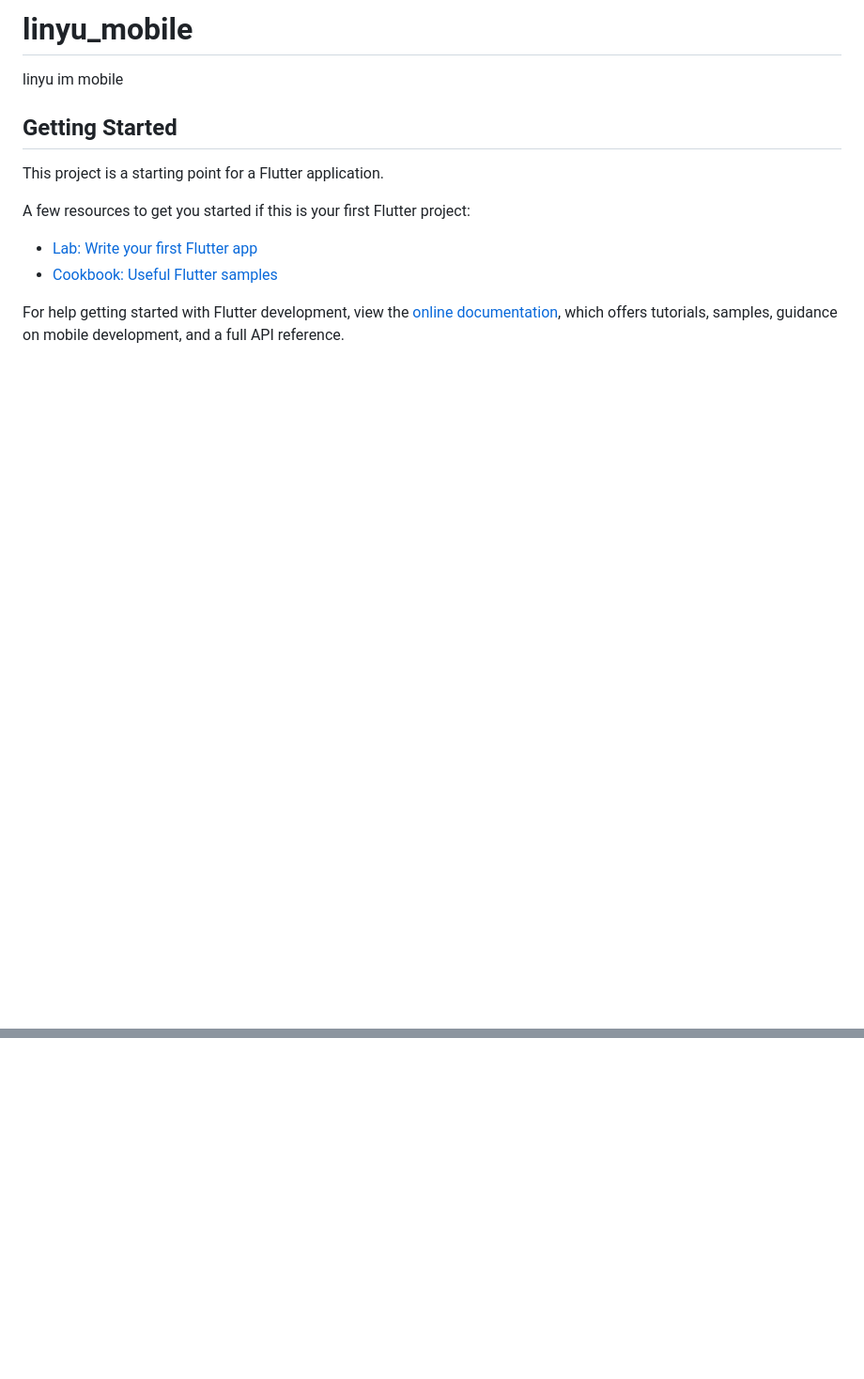
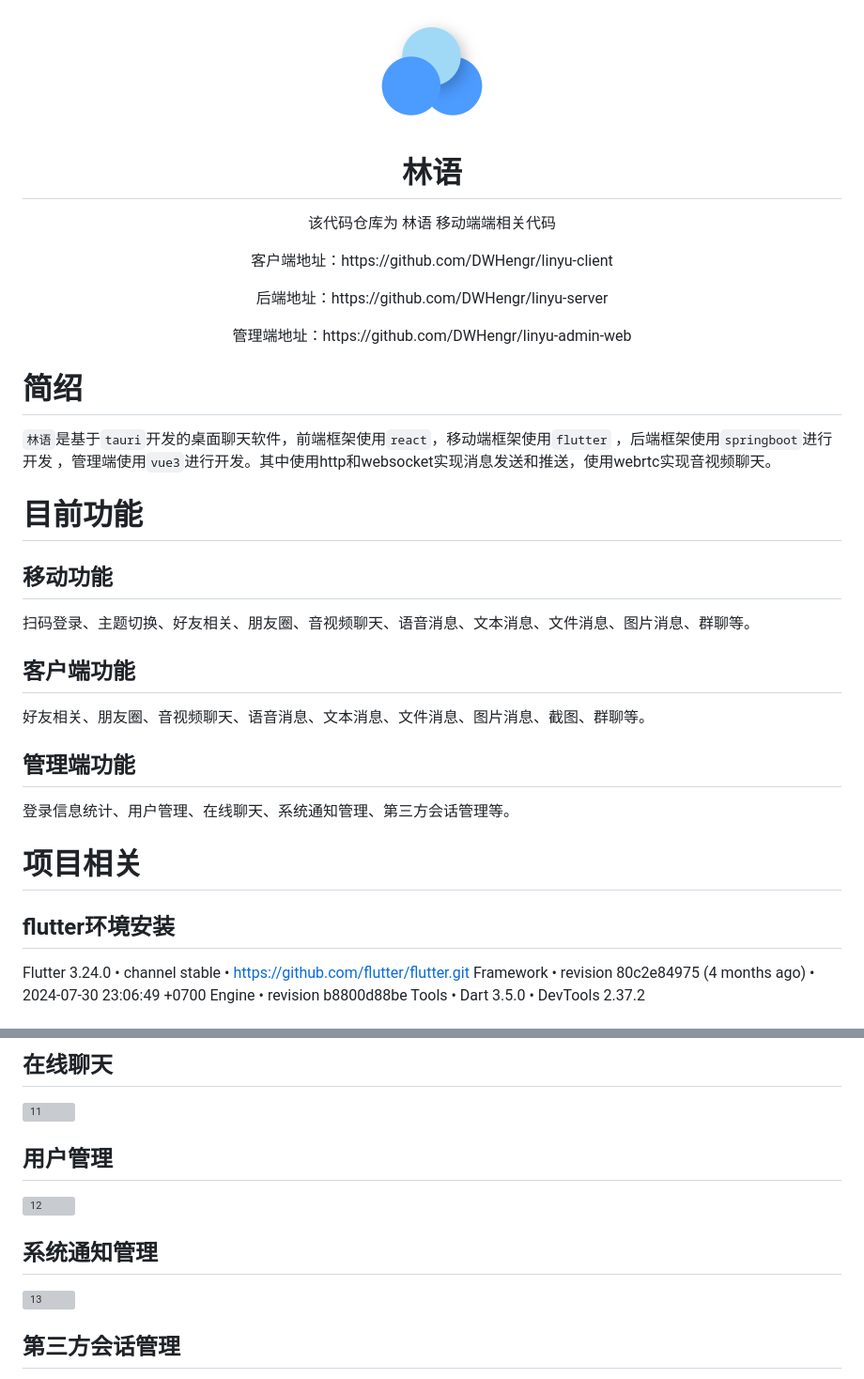
Before and after one commit to DWHengr/linyu_mobile, a Markdown page: README.md, 2 parts joined by grey strips. Shown: that part at 94% size. GitHub-like rendering; pictures changed too: .github/logo.png (added); blank space fills up the shorter version; grey boxes are pictures that could not be loaded.

```diff
--- a/README.md
+++ b/README.md
@@ -1,16 +1,38 @@
-# linyu_mobile
+<p align="center">
+  <img width="128px" src=".github/logo.png" />
+</p>
+<h1 align="center">林语</h1>
+<p align="center">该代码仓库为 林语 移动端端相关代码</p>
+<p align="center">客户端地址：https://github.com/DWHengr/linyu-client</p>
+<p align="center">后端地址：https://github.com/DWHengr/linyu-server</p>
+<p align="center">管理端地址：https://github.com/DWHengr/linyu-admin-web</p>
 
-linyu im mobile
+# 简绍
 
-## Getting Started
+`林语`是基于`tauri`开发的桌面聊天软件，前端框架使用`react`，移动端框架使用`flutter`
+，后端框架使用`springboot`进行开发
+，管理端使用`vue3`进行开发。其中使用http和websocket实现消息发送和推送，使用webrtc实现音视频聊天。
 
-This project is a starting point for a Flutter application.
+# 目前功能
 
-A few resources to get you started if this is your first Flutter project:
+## 移动功能
 
-- [Lab: Write your first Flutter app](https://docs.flutter.dev/get-started/codelab)
-- [Cookbook: Useful Flutter samples](https://docs.flutter.dev/cookbook)
+扫码登录、主题切换、好友相关、朋友圈、音视频聊天、语音消息、文本消息、文件消息、图片消息、群聊等。
 
-For help getting started with Flutter development, view the
-[online documentation](https://docs.flutter.dev/), which offers tutorials,
-samples, guidance on mobile development, and a full API reference.
+## 客户端功能
+
+好友相关、朋友圈、音视频聊天、语音消息、文本消息、文件消息、图片消息、截图、群聊等。
+
+## 管理端功能
+
+登录信息统计、用户管理、在线聊天、系统通知管理、第三方会话管理等。
+
+# 项目相关
+
+## flutter环境安装
+
+Flutter 3.24.0 • channel stable • https://github.com/flutter/flutter.git
+Framework • revision 80c2e84975 (4 months ago) • 2024-07-30 23:06:49 +0700
+Engine • revision b8800d88be
+Tools • Dart 3.5.0 • DevTools 2.37.2
+
@@ -16,0 +109,14 @@ samples, guidance on mobile development, and a full API reference.
+## 在线聊天
+
+![11](https://github.com/user-attachments/assets/acb99729-48d4-47cf-b837-9fcac7221c5d)
+
+## 用户管理
+
+![12](https://github.com/user-attachments/assets/afa3b6de-54f9-4927-9fd5-f5e97dcb8884)
+
+## 系统通知管理
+
+![13](https://github.com/user-attachments/assets/fff0cb8e-0339-4df7-9935-bc552b788e9e)
+
+## 第三方会话管理
+
```
Also changed, not shown: other parts of README.md (+75 -0 lines).
